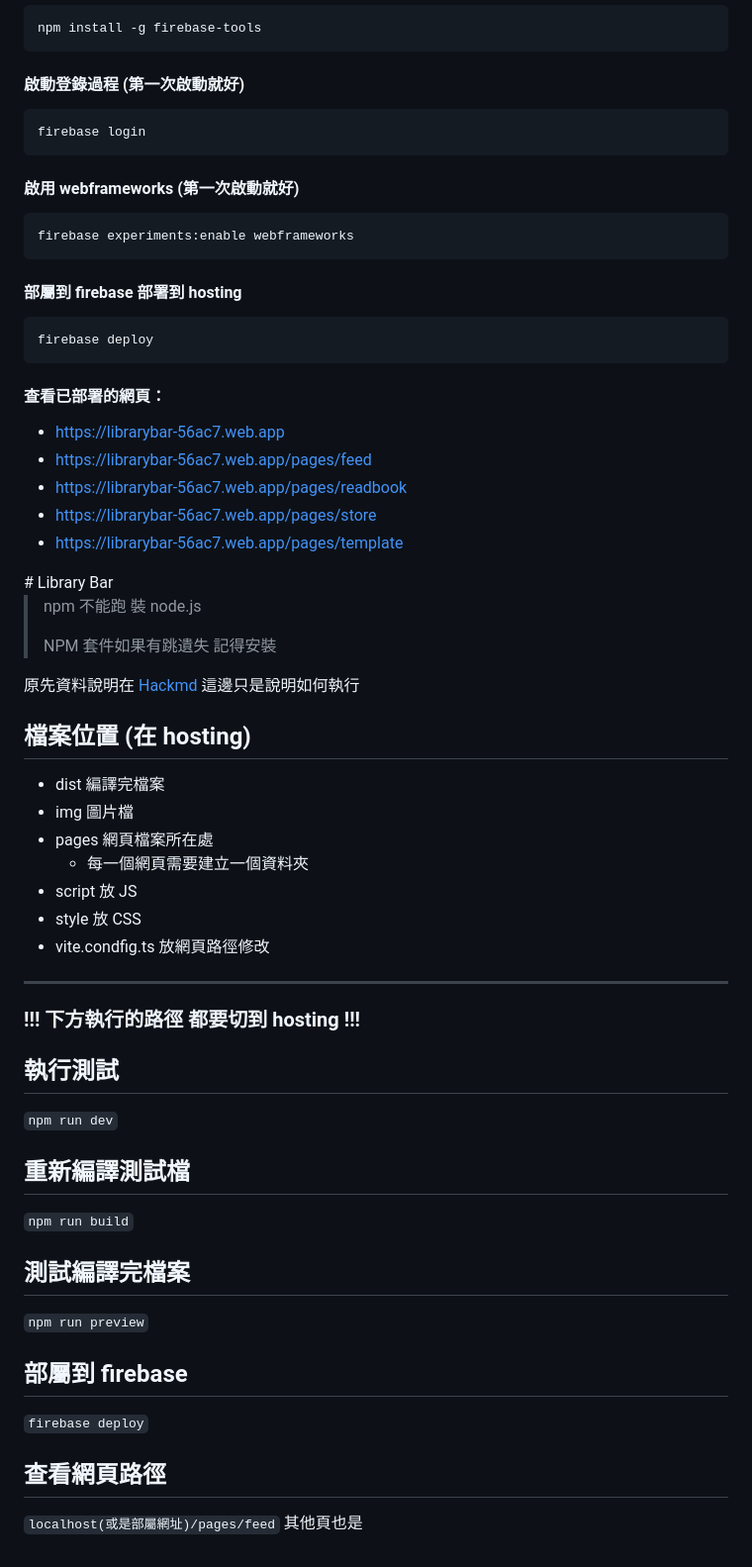
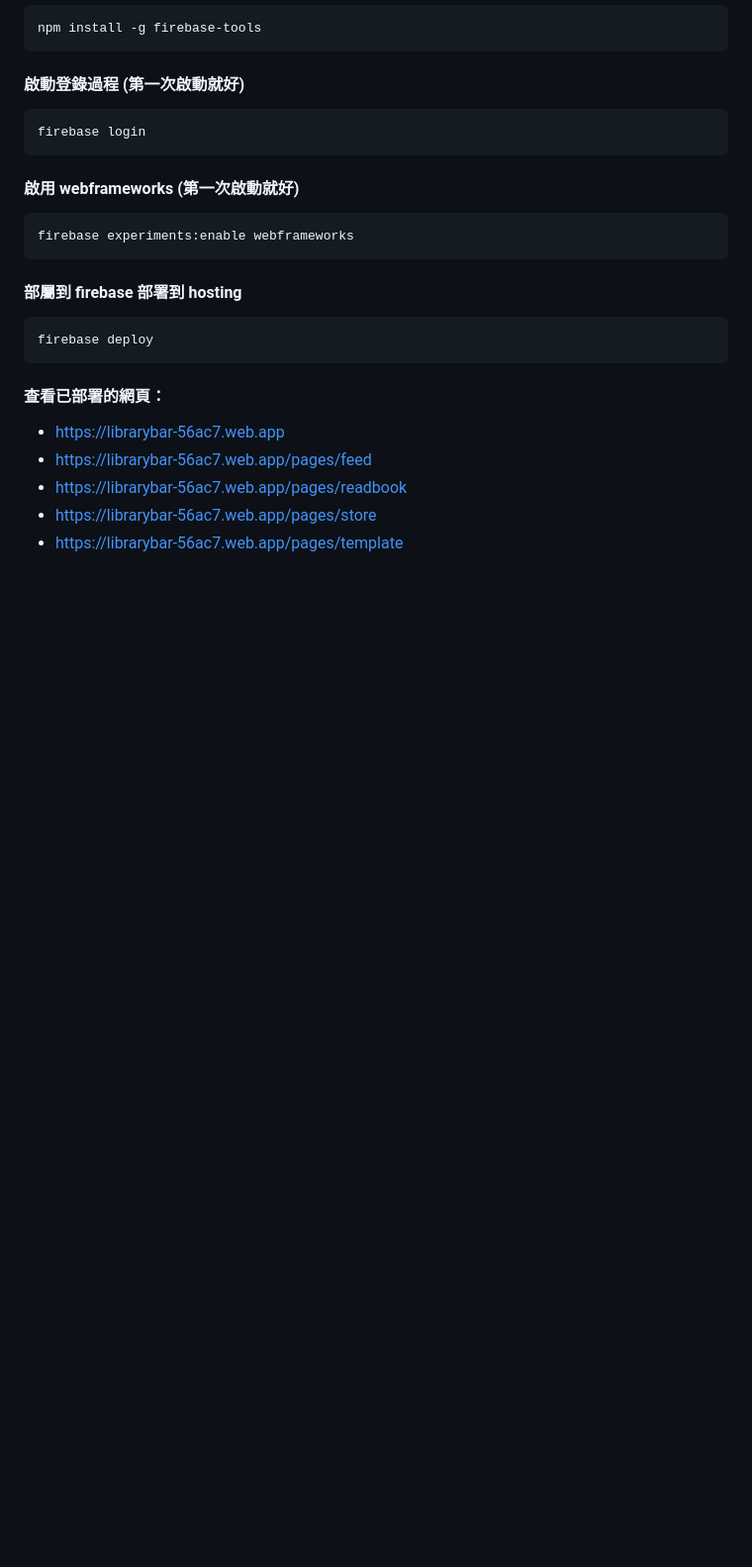
Before and after one commit to ADSFAaron/Library_Bar, a Markdown page: readme.md, the part around the change. Shown at 99% size. Drawn GitHub-style; folded sections open; blank space fills up the shorter version.

```diff
--- a/readme.md
+++ b/readme.md
@@ -94,37 +94,3 @@
   * [https://librarybar-56ac7.web.app/pages/template](https://librarybar-56ac7.web.app/pages/template)
 
 </details>
-# Library Bar
-
-> npm 不能跑 裝 node.js
->
-> NPM 套件如果有跳遺失 記得安裝
-
-原先資料說明在 [Hackmd](https://hackmd.io/@sGEp9JWcRCW0QY1r-j9kRg/H1Axjeckh)
-這邊只是說明如何執行
-
-## 檔案位置 (在 hosting)
-* dist 編譯完檔案
-* img 圖片檔
-* pages 網頁檔案所在處
-  * 每一個網頁需要建立一個資料夾
-* script 放 JS
-* style 放 CSS
-* vite.condfig.ts 放網頁路徑修改
-
------
-### !!! 下方執行的路徑 都要切到 hosting !!!
-## 執行測試
-`npm run dev`
-
-## 重新編譯測試檔
-`npm run build`
-
-## 測試編譯完檔案
-`npm run preview`
-
-## 部屬到 firebase
-`firebase deploy`
-
-## 查看網頁路徑
-`localhost(或是部屬網址)/pages/feed` 其他頁也是
```
